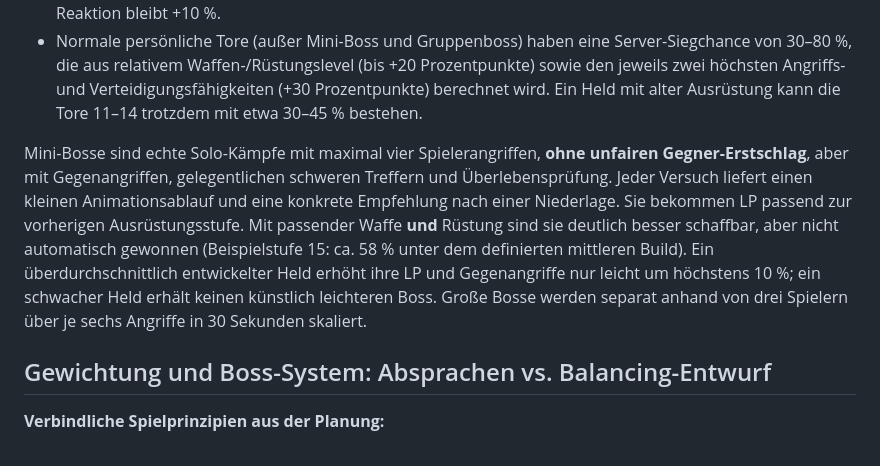
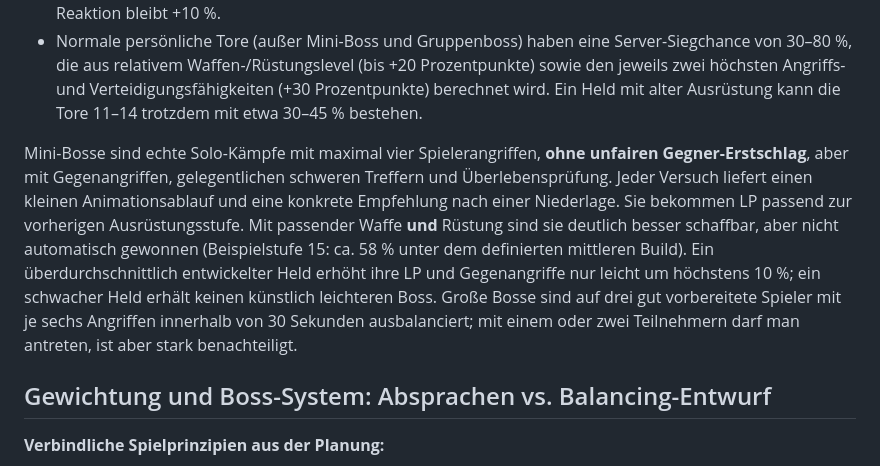
Before and after one commit to schmitti92/serverfinal, a Markdown page: BALANCE_100_TORE.md, the part around the change. Drawn GitHub-style.

Commit message:
docs(dog): bosses sized for trio without imposing a three-person start requirement

```diff
--- a/BALANCE_100_TORE.md
+++ b/BALANCE_100_TORE.md
@@ -9,7 +9,7 @@
 - Waffen-/Rüstungsgrundwert: 100 × 2^(Level−1). Fähigkeiten wirken prozentual; die höchste mögliche Reaktion bleibt +10 %.
 - Normale persönliche Tore (außer Mini-Boss und Gruppenboss) haben eine Server-Siegchance von 30–80 %, die aus relativem Waffen-/Rüstungslevel (bis +20 Prozentpunkte) sowie den jeweils zwei höchsten Angriffs- und Verteidigungsfähigkeiten (+30 Prozentpunkte) berechnet wird. Ein Held mit alter Ausrüstung kann die Tore 11–14 trotzdem mit etwa 30–45 % bestehen.
 
-Mini-Bosse sind echte Solo-Kämpfe mit maximal vier Spielerangriffen, **ohne unfairen Gegner-Erstschlag**, aber mit Gegenangriffen, gelegentlichen schweren Treffern und Überlebensprüfung. Jeder Versuch liefert einen kleinen Animationsablauf und eine konkrete Empfehlung nach einer Niederlage. Sie bekommen LP passend zur vorherigen Ausrüstungsstufe. Mit passender Waffe **und** Rüstung sind sie deutlich besser schaffbar, aber nicht automatisch gewonnen (Beispielstufe 15: ca. 58 % unter dem definierten mittleren Build). Ein überdurchschnittlich entwickelter Held erhöht ihre LP und Gegenangriffe nur leicht um höchstens 10 %; ein schwacher Held erhält keinen künstlich leichteren Boss. Große Bosse werden separat anhand von drei Spielern über je sechs Angriffe in 30 Sekunden skaliert.
+Mini-Bosse sind echte Solo-Kämpfe mit maximal vier Spielerangriffen, **ohne unfairen Gegner-Erstschlag**, aber mit Gegenangriffen, gelegentlichen schweren Treffern und Überlebensprüfung. Jeder Versuch liefert einen kleinen Animationsablauf und eine konkrete Empfehlung nach einer Niederlage. Sie bekommen LP passend zur vorherigen Ausrüstungsstufe. Mit passender Waffe **und** Rüstung sind sie deutlich besser schaffbar, aber nicht automatisch gewonnen (Beispielstufe 15: ca. 58 % unter dem definierten mittleren Build). Ein überdurchschnittlich entwickelter Held erhöht ihre LP und Gegenangriffe nur leicht um höchstens 10 %; ein schwacher Held erhält keinen künstlich leichteren Boss. Große Bosse sind auf drei gut vorbereitete Spieler mit je sechs Angriffen innerhalb von 30 Sekunden ausbalanciert; mit einem oder zwei Teilnehmern darf man antreten, ist aber stark benachteiligt.
 
 ## Gewichtung und Boss-System: Absprachen vs. Balancing-Entwurf
 
```
